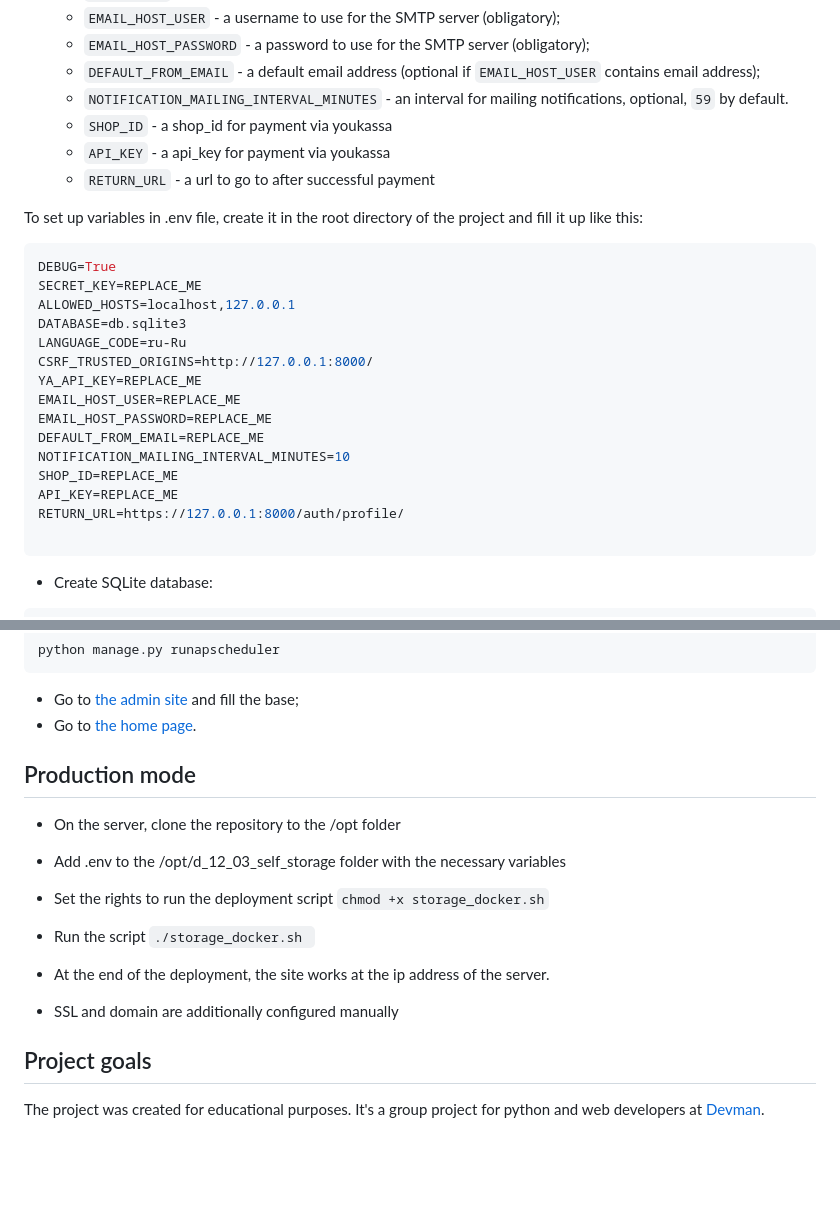
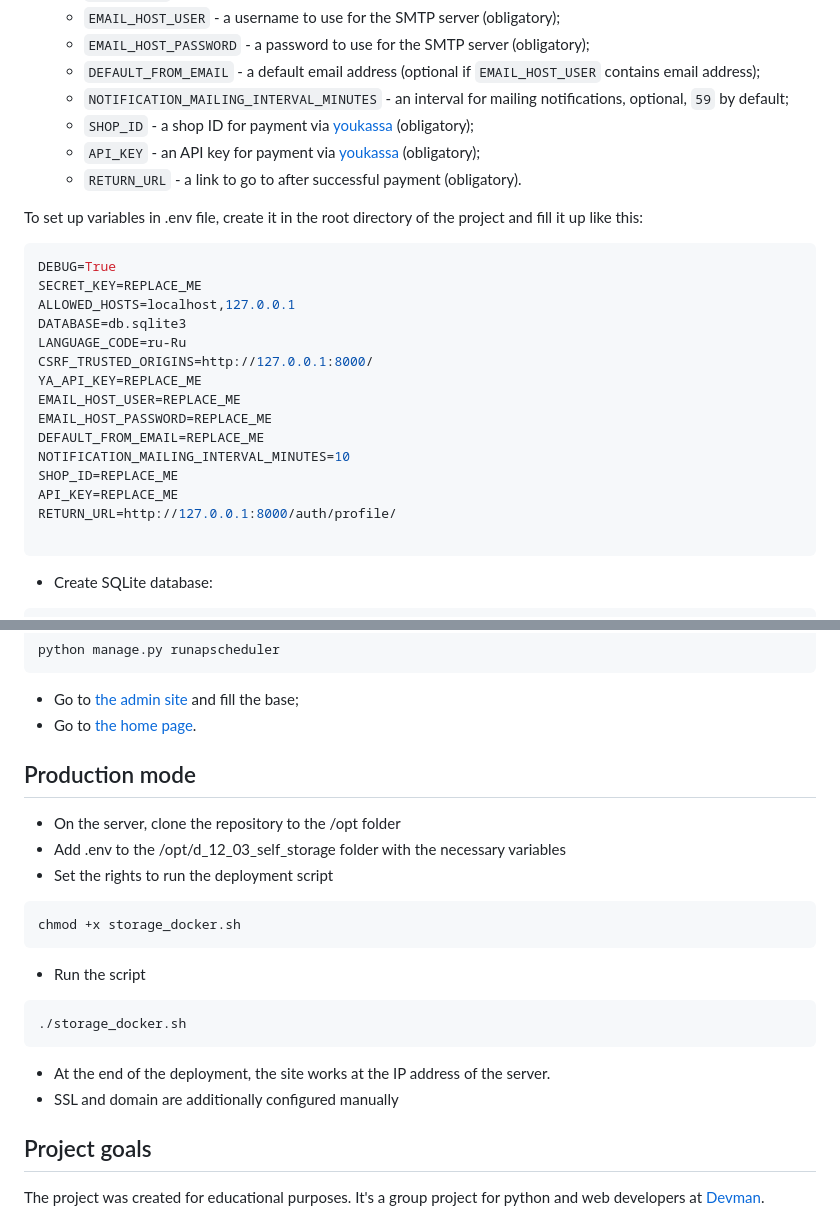
Before and after one commit to fch-yk/d_12_03_self_storage, a Markdown page: README.md, 2 parts joined by grey strips. Drawn GitHub-style; blank space fills up the shorter version.

Commit message:
Edit `README`

````diff
--- a/README.md
+++ b/README.md
@@ -38,10 +38,10 @@ pip install -r requirements.txt
   - `EMAIL_HOST_USER` - a username to use for the SMTP server (obligatory);
   - `EMAIL_HOST_PASSWORD` - a password to use for the SMTP server (obligatory);
   - `DEFAULT_FROM_EMAIL` - a default email address (optional if `EMAIL_HOST_USER` contains email address);
-  - `NOTIFICATION_MAILING_INTERVAL_MINUTES` - an interval for mailing notifications, optional, `59` by default.
-  - `SHOP_ID` - a shop_id for payment via youkassa
-  - `API_KEY` - a api_key for payment via youkassa
-  - `RETURN_URL` - a url to go to after successful payment
+  - `NOTIFICATION_MAILING_INTERVAL_MINUTES` - an interval for mailing notifications, optional, `59` by default;
+  - `SHOP_ID` - a shop ID for payment via [youkassa](https://yookassa.ru/) (obligatory);
+  - `API_KEY` - an API key for payment via [youkassa](https://yookassa.ru/) (obligatory);
+  - `RETURN_URL` - a link to go to after successful payment (obligatory).
 
 To set up variables in .env file, create it in the root directory of the project and fill it up like this:
 
@@ -59,7 +59,7 @@ DEFAULT_FROM_EMAIL=REPLACE_ME
 NOTIFICATION_MAILING_INTERVAL_MINUTES=10
 SHOP_ID=REPLACE_ME
 API_KEY=REPLACE_ME
-RETURN_URL=https://127.0.0.1:8000/auth/profile/
+RETURN_URL=http://127.0.0.1:8000/auth/profile/
 
 ```
 
@@ -92,18 +92,24 @@ python manage.py runapscheduler
 - Go to [the admin site](http://127.0.0.1:8000/admin/) and fill the base;
 - Go to [the home page](http://127.0.0.1:8000/).
 
+## Production mode
 
-## Production mode
-* On the server, clone the repository to the /opt folder
-* Add .env to the /opt/d_12_03_self_storage folder with the necessary variables
+- On the server, clone the repository to the /opt folder
+- Add .env to the /opt/d_12_03_self_storage folder with the necessary variables
+- Set the rights to run the deployment script
 
-* Set the rights to run the deployment script
-```chmod +x storage_docker.sh```
-* Run the script
-``./storage_docker.sh ``
+```bash
+chmod +x storage_docker.sh
+```
 
-* At the end of the deployment, the site works at the ip address of the server.
-* SSL and domain are additionally configured manually
+- Run the script
+
+```bash
+./storage_docker.sh
+```
+
+- At the end of the deployment, the site works at the IP address of the server.
+- SSL and domain are additionally configured manually
 
 ## Project goals
 
````
